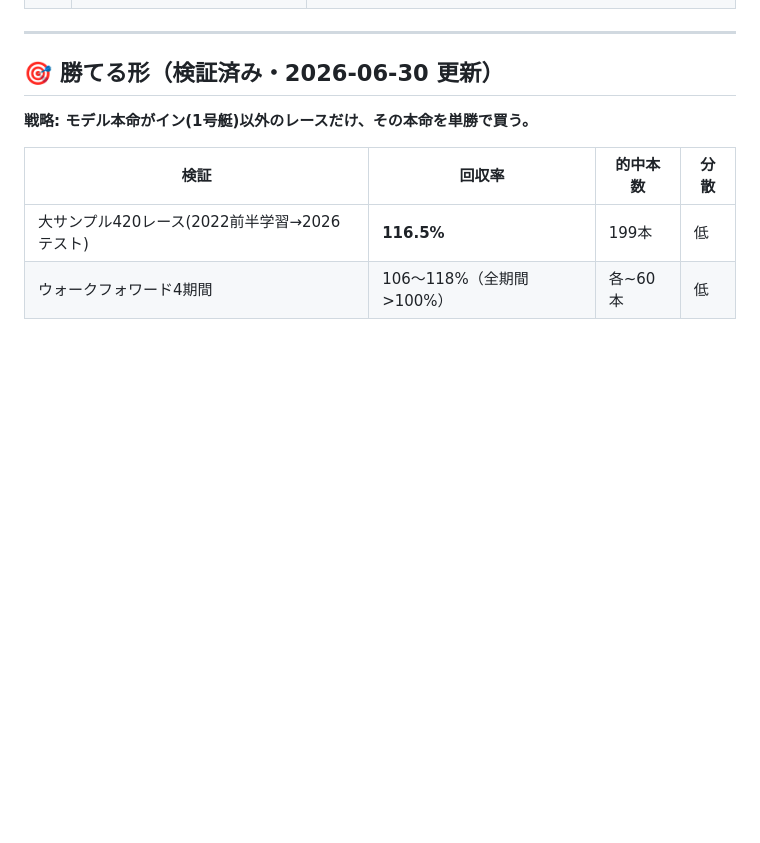
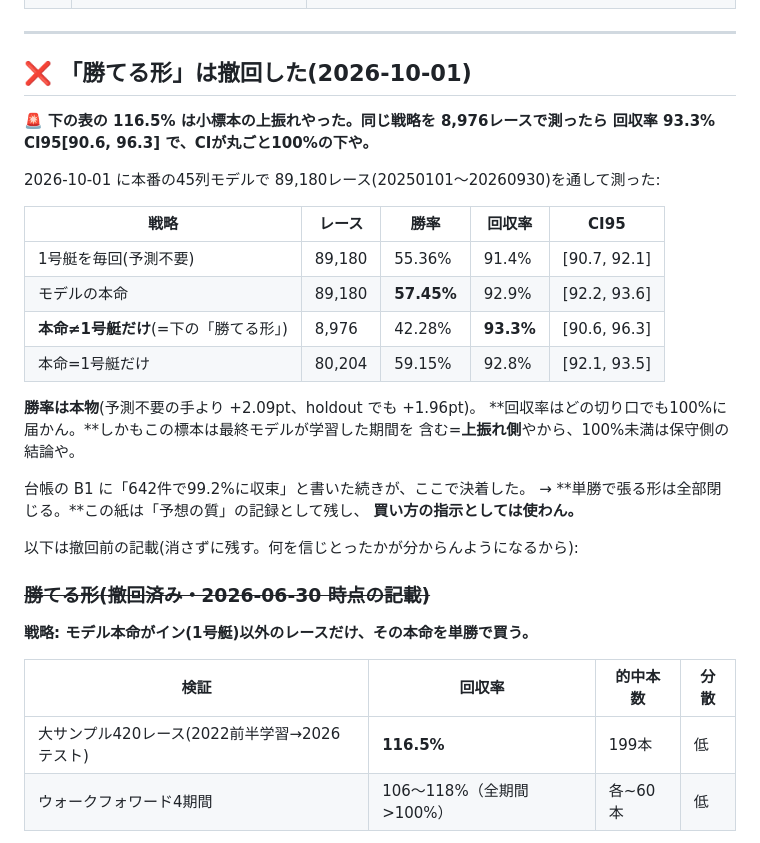
Before and after one commit to kk52222aho-lgtm/kyotei-yosou, a Markdown page: docs/FINDINGS.md, the part around the change. Rendered like a GitHub page; blank space fills up the shorter version.

```diff
--- a/docs/FINDINGS.md
+++ b/docs/FINDINGS.md
@@ -66,7 +66,31 @@
 
 ---
 
-## 🎯 勝てる形（検証済み・2026-06-30 更新）
+## ❌ 「勝てる形」は撤回した(2026-10-01)
+
+🚨 **下の表の 116.5% は小標本の上振れやった。同じ戦略を 8,976レースで測ったら
+回収率 93.3% CI95[90.6, 96.3] で、CIが丸ごと100%の下や。**
+
+2026-10-01 に本番の45列モデルで 89,180レース(20250101〜20260930)を通して測った:
+
+| 戦略 | レース | 勝率 | **回収率** | CI95 |
+|---|---|---|---|---|
+| 1号艇を毎回(予測不要) | 89,180 | 55.36% | 91.4% | [90.7, 92.1] |
+| モデルの本命 | 89,180 | **57.45%** | 92.9% | [92.2, 93.6] |
+| **本命≠1号艇だけ**(=下の「勝てる形」) | 8,976 | 42.28% | **93.3%** | [90.6, 96.3] |
+| 本命=1号艇だけ | 80,204 | 59.15% | 92.8% | [92.1, 93.5] |
+
+**勝率は本物**(予測不要の手より +2.09pt、holdout でも +1.96pt)。
+**回収率はどの切り口でも100%に届かん。**しかもこの標本は最終モデルが学習した期間を
+含む=**上振れ側**やから、100%未満は保守側の結論や。
+
+台帳の B1 に「642件で99.2%に収束」と書いた続きが、ここで決着した。
+→ **単勝で張る形は全部閉じる。**この紙は「予想の質」の記録として残し、
+**買い方の指示としては使わん。**
+
+以下は撤回前の記載(消さずに残す。何を信じとったかが分からんようになるから):
+
+### ~~勝てる形(撤回済み・2026-06-30 時点の記載)~~
 
 **戦略: モデル本命がイン(1号艇)以外のレースだけ、その本命を単勝で買う。**
 
```
Also changed, not shown: docs/envelope_open_R1R4.md (+34 -0 lines).
